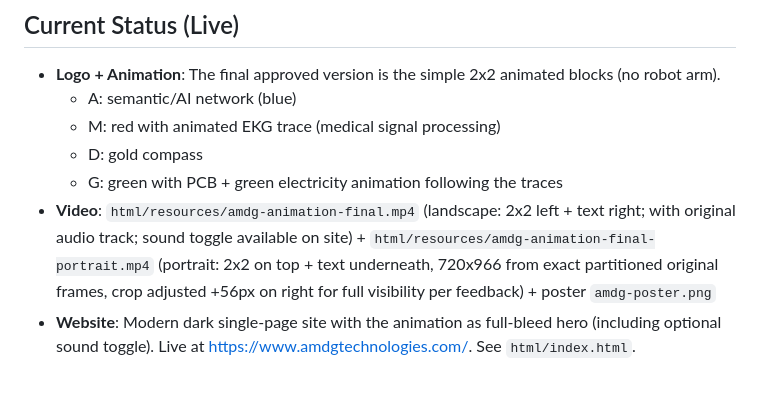
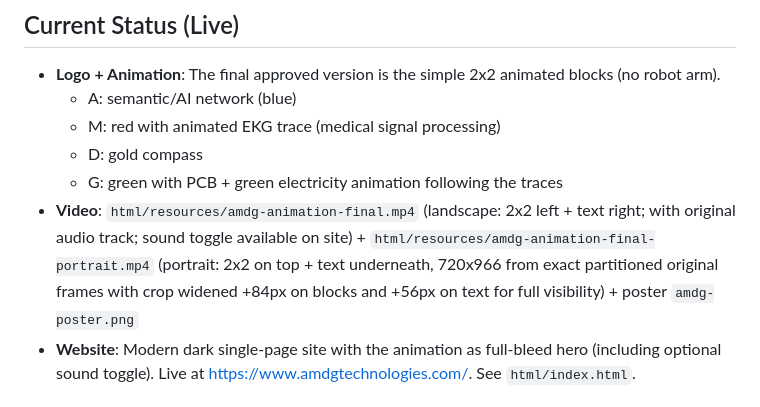
Before and after one commit to mpeaton/BannerPage, a Markdown page: README.md, the part around the change. GitHub-like rendering.

Commit message:
Update README with latest crop details for portrait video.

```diff
--- a/README.md
+++ b/README.md
@@ -8,7 +8,7 @@ This is the source for the AMDG Technologies website.
   - M: red with animated EKG trace (medical signal processing)
   - D: gold compass
   - G: green with PCB + green electricity animation following the traces
-- **Video**: `html/resources/amdg-animation-final.mp4` (landscape: 2x2 left + text right; with original audio track; sound toggle available on site) + `html/resources/amdg-animation-final-portrait.mp4` (portrait: 2x2 on top + text underneath, 720x966 from exact partitioned original frames, crop adjusted +56px on right for full visibility per feedback) + poster `amdg-poster.png`
+- **Video**: `html/resources/amdg-animation-final.mp4` (landscape: 2x2 left + text right; with original audio track; sound toggle available on site) + `html/resources/amdg-animation-final-portrait.mp4` (portrait: 2x2 on top + text underneath, 720x966 from exact partitioned original frames with crop widened +84px on blocks and +56px on text for full visibility) + poster `amdg-poster.png`
 - **Website**: Modern dark single-page site with the animation as full-bleed hero (including optional sound toggle). Live at https://www.amdgtechnologies.com/. See `html/index.html`.
 
 ## Hosting
```
